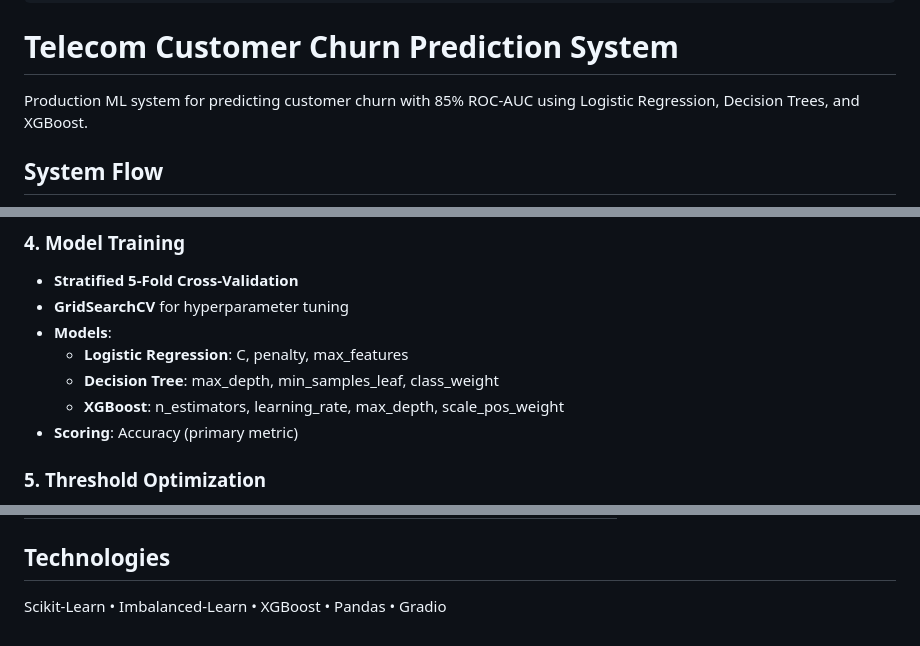
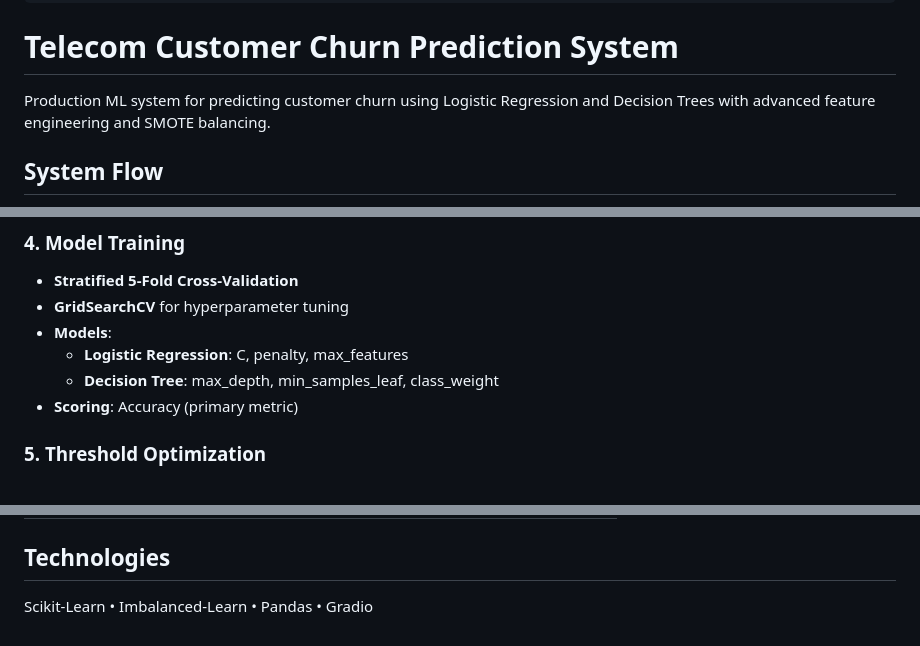
Before and after one commit to hypnoastic/TelcoChurnPredictor, a Markdown page: README.md, 3 parts joined by grey strips. GitHub-like rendering.

Commit message:
Update flowchart: remove emojis and XGBoost, match actual implementation

```diff
--- a/README.md
+++ b/README.md
@@ -12,7 +12,7 @@ license: mit
 
 # Telecom Customer Churn Prediction System
 
-Production ML system for predicting customer churn with 85% ROC-AUC using Logistic Regression, Decision Trees, and XGBoost.
+Production ML system for predicting customer churn using Logistic Regression and Decision Trees with advanced feature engineering and SMOTE balancing.
 
 ## System Flow
 
@@ -61,7 +91,6 @@ flowchart LR
 - **Models**:
   - **Logistic Regression**: C, penalty, max_features
   - **Decision Tree**: max_depth, min_samples_leaf, class_weight
-  - **XGBoost**: n_estimators, learning_rate, max_depth, scale_pos_weight
 - **Scoring**: Accuracy (primary metric)
 
 ### 5. Threshold Optimization
@@ -131,4 +160,4 @@ python app.py  # http://127.0.0.1:7860
 
 ## Technologies
 
-Scikit-Learn • Imbalanced-Learn • XGBoost • Pandas • Gradio
+Scikit-Learn • Imbalanced-Learn • Pandas • Gradio
```
Also changed, not shown: other parts of README.md (+42 -12 lines).
